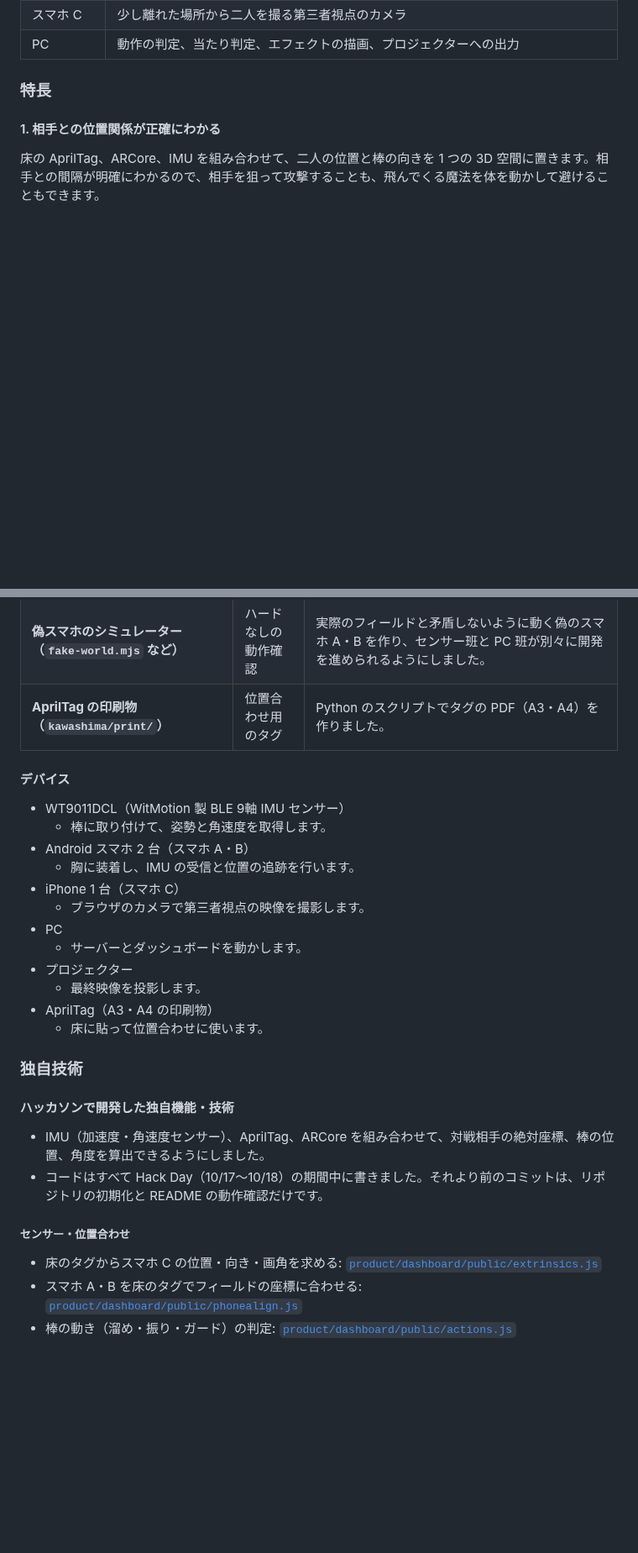
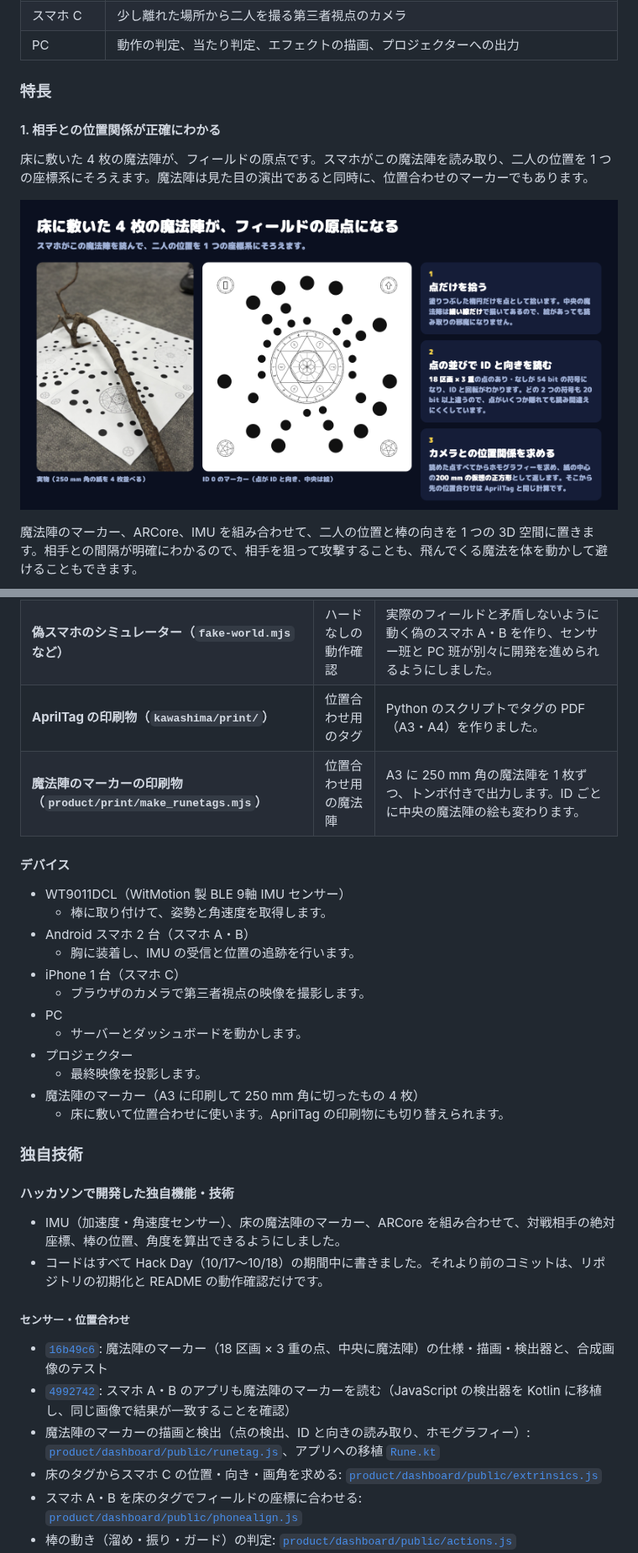
Before and after one commit to jphacks/os_2619, a Markdown page: README.md, 2 parts joined by grey strips. Shown at 84% size. Drawn GitHub-style; pictures changed too: docs/readme/rune_marker.png (added); blank space fills up the shorter version.

````diff
--- a/README.md
+++ b/README.md
@@ -79,7 +79,11 @@ flowchart LR
 
 #### 1. 相手との位置関係が正確にわかる
 
-床の AprilTag、ARCore、IMU を組み合わせて、二人の位置と棒の向きを 1 つの 3D 空間に置きます。相手との間隔が明確にわかるので、相手を狙って攻撃することも、飛んでくる魔法を体を動かして避けることもできます。
+床に敷いた 4 枚の魔法陣が、フィールドの原点です。スマホがこの魔法陣を読み取り、二人の位置を 1 つの座標系にそろえます。魔法陣は見た目の演出であると同時に、位置合わせのマーカーでもあります。
+
+![床に敷いた魔法陣のシートと、マーカーの読み取り方](docs/readme/rune_marker.png)
+
+魔法陣のマーカー、ARCore、IMU を組み合わせて、二人の位置と棒の向きを 1 つの 3D 空間に置きます。相手との間隔が明確にわかるので、相手を狙って攻撃することも、飛んでくる魔法を体を動かして避けることもできます。
 
 ```mermaid
 flowchart TB
@@ -224,6 +232,7 @@ Award Day に行けることになったら、以下の機能を実装したい
 | **Node.js のテストランナー（`node --test`）** | 自動テスト | 位置合わせ、動作判定、ゲームのルールを、実機がなくても確かめられるようにしました。ゲームのルールは 56 本のシナリオで確かめています。 |
 | **偽スマホのシミュレーター（`fake-world.mjs` など）** | ハードなしの動作確認 | 実際のフィールドと矛盾しないように動く偽のスマホ A・B を作り、センサー班と PC 班が別々に開発を進められるようにしました。 |
 | **AprilTag の印刷物（`kawashima/print/`）** | 位置合わせ用のタグ | Python のスクリプトでタグの PDF（A3・A4）を作りました。 |
+| **魔法陣のマーカーの印刷物（`product/print/make_runetags.mjs`）** | 位置合わせ用の魔法陣 | A3 に 250 mm 角の魔法陣を 1 枚ずつ、トンボ付きで出力します。ID ごとに中央の魔法陣の絵も変わります。 |
 
 #### デバイス
 
@@ -237,18 +246,21 @@ Award Day に行けることになったら、以下の機能を実装したい
   - サーバーとダッシュボードを動かします。
 - プロジェクター
   - 最終映像を投影します。
-- AprilTag（A3・A4 の印刷物）
-  - 床に貼って位置合わせに使います。
+- 魔法陣のマーカー（A3 に印刷して 250 mm 角に切ったもの 4 枚）
+  - 床に敷いて位置合わせに使います。AprilTag の印刷物にも切り替えられます。
 
 ### 独自技術
 
 #### ハッカソンで開発した独自機能・技術
 
-- IMU（加速度・角速度センサー）、AprilTag、ARCore を組み合わせて、対戦相手の絶対座標、棒の位置、角度を算出できるようにしました。
+- IMU（加速度・角速度センサー）、床の魔法陣のマーカー、ARCore を組み合わせて、対戦相手の絶対座標、棒の位置、角度を算出できるようにしました。
 - コードはすべて Hack Day（10/17〜10/18）の期間中に書きました。それより前のコミットは、リポジトリの初期化と README の動作確認だけです。
 
 ##### センサー・位置合わせ
 
+- [`16b49c6`](https://github.com/jphacks/os_2619/commit/16b49c6): 魔法陣のマーカー（18 区画 × 3 重の点、中央に魔法陣）の仕様・描画・検出器と、合成画像のテスト
+- [`4992742`](https://github.com/jphacks/os_2619/commit/4992742): スマホ A・B のアプリも魔法陣のマーカーを読む（JavaScript の検出器を Kotlin に移植し、同じ画像で結果が一致することを確認）
+- 魔法陣のマーカーの描画と検出（点の検出、ID と向きの読み取り、ホモグラフィー）: [`product/dashboard/public/runetag.js`](product/dashboard/public/runetag.js)、アプリへの移植 [`Rune.kt`](product/android/app/src/main/java/jp/jphacks/sensorlink/Rune.kt)
 - 床のタグからスマホ C の位置・向き・画角を求める: [`product/dashboard/public/extrinsics.js`](product/dashboard/public/extrinsics.js)
 - スマホ A・B を床のタグでフィールドの座標に合わせる: [`product/dashboard/public/phonealign.js`](product/dashboard/public/phonealign.js)
 - 棒の動き（溜め・振り・ガード）の判定: [`product/dashboard/public/actions.js`](product/dashboard/public/actions.js)
````
Also changed, not shown: other parts of README.md (+11 -5 lines), docs/readme/tech_flow.png, docs/readme/tech_map.png.
